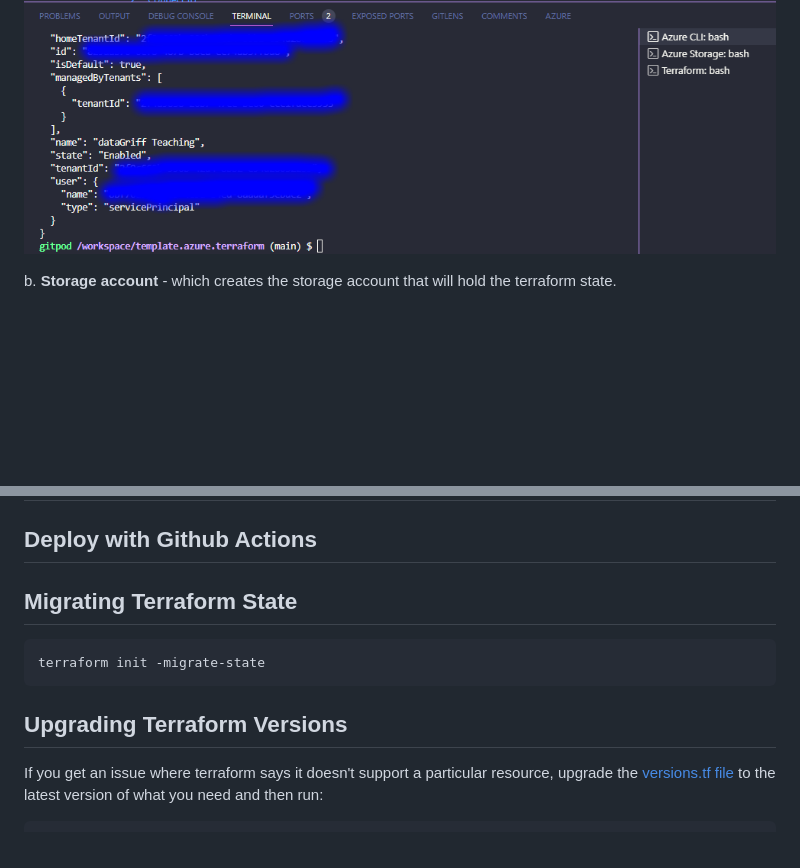
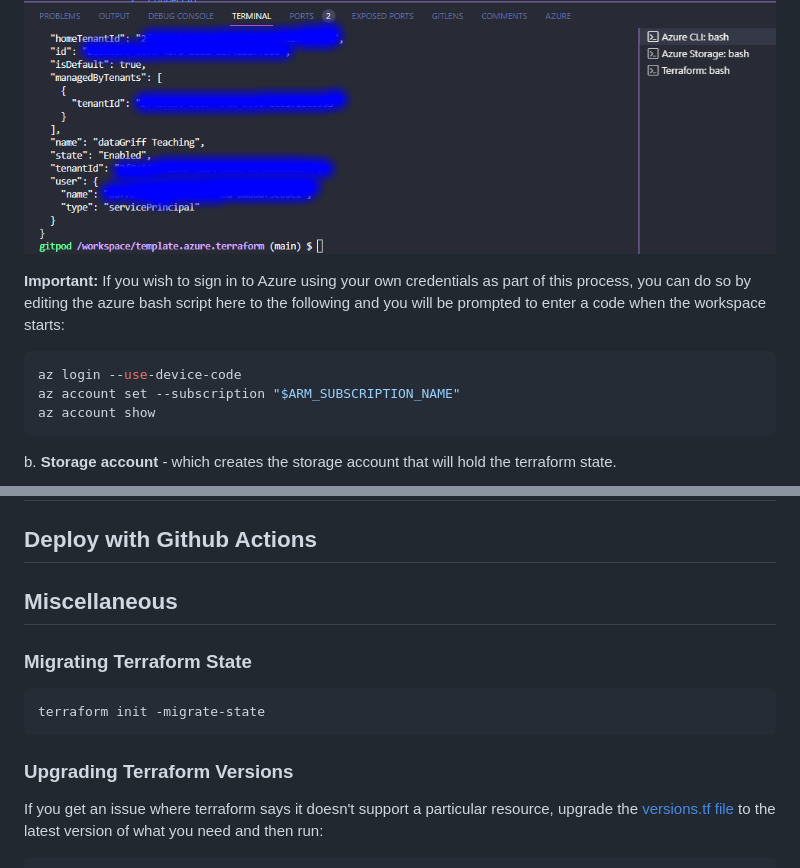
Before and after one commit to hungovercoders/template.azure.terraform, a Markdown page: README.md, 2 parts joined by grey strips. Rendered like a GitHub page; blank space fills up the shorter version.

Commit message:
Add instructions for signing in to Azure using personal credentials in README.md

````diff
--- a/README.md
+++ b/README.md
@@ -91,6 +91,14 @@ a. **Azure CLI** - this will login to Azure using the service principal and set
 
 ![Gitpod Azure CLI](images/gitpod_azure_cli.PNG)
 
+**Important:** If you wish to sign in to Azure using your own credentials as part of this process, you can do so by editing the azure bash script here to the following and you will be prompted to enter a code when the workspace starts:
+
+```bash
+az login --use-device-code
+az account set --subscription "$ARM_SUBSCRIPTION_NAME"
+az account show
+```
+
 b. **Storage account** - which creates the storage account that will hold the terraform state.
 
 ![Gitpod Azure Storage](images/gitpod_azure_storage.PNG)
@@ -107,13 +115,15 @@ You have now successfully initialised a repo with gitpod and integrated resource
 
 ## Deploy with Github Actions
 
-## Migrating Terraform State
+## Miscellaneous
+
+### Migrating Terraform State
 
 ```bash
 terraform init -migrate-state
 ```
 
-## Upgrading Terraform Versions
+### Upgrading Terraform Versions
 
 If you get an issue where terraform says it doesn't support a particular resource, upgrade the [versions.tf file](./terraform/versions.tf) to the latest version of what you need and then run:
 
````
